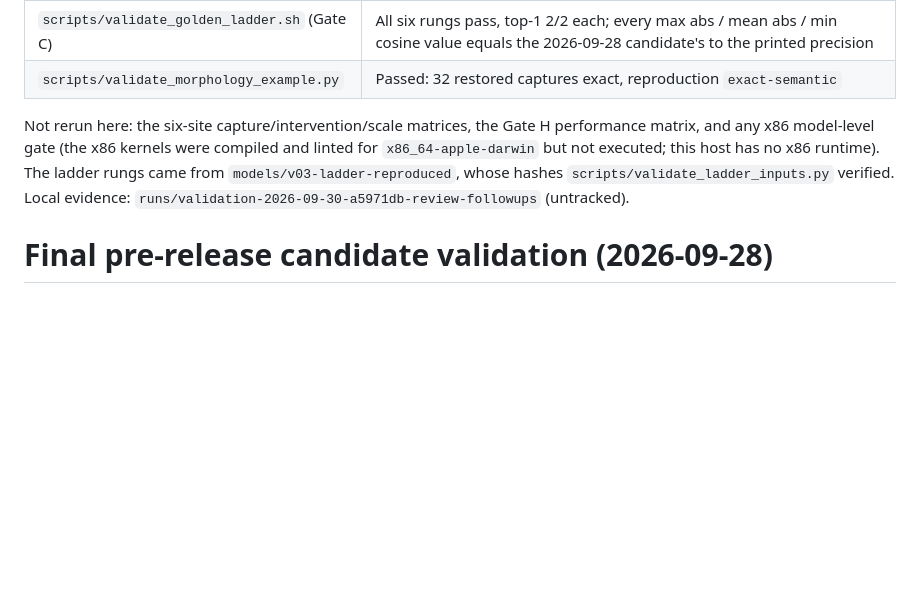
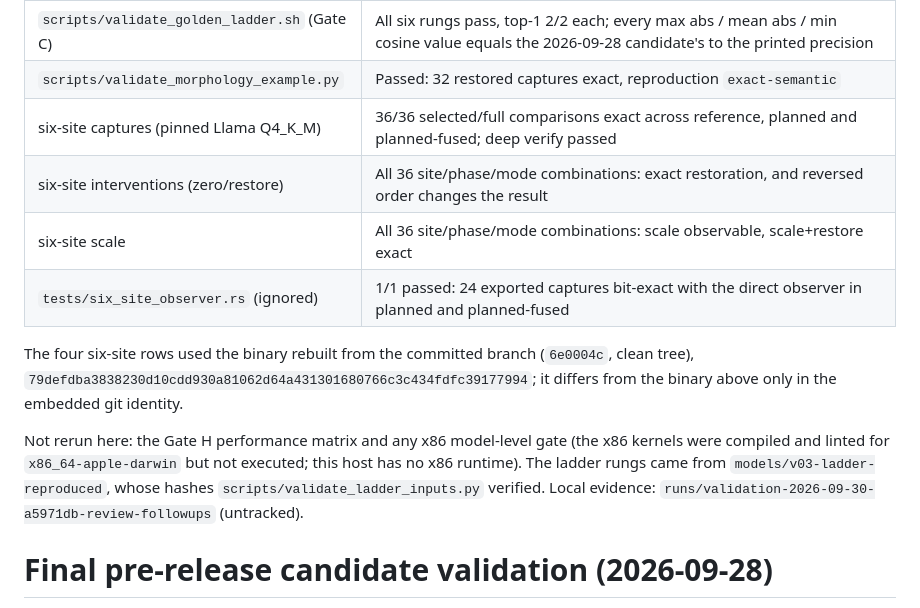
Before and after one commit to voidwest/ember, a Markdown page: docs/audits/1.0-current-validation.md, the part around the change. Drawn GitHub-style; blank space fills up the shorter version.

Commit message:
docs(audit): add the six-site rerun to the development-tree check
Captures, zero/restore interventions, scale and the direct observer all
pass on the pinned Llama Q4_K_M with the binary built from 6e0004c.

Co-Authored-By: Claude Fable 5.1 <noreply@anthropic.com>

```diff
--- a/docs/audits/1.0-current-validation.md
+++ b/docs/audits/1.0-current-validation.md
@@ -16,11 +16,18 @@ documentation); headless release binary
 | `scripts/validate_k_parity.sh` | Q4_K_M 7/7, Q6_K 7/7 (ARM tier, 4 threads) |
 | `scripts/validate_golden_ladder.sh` (Gate C) | All six rungs pass, top-1 2/2 each; every max abs / mean abs / min cosine value equals the 2026-09-28 candidate's to the printed precision |
 | `scripts/validate_morphology_example.py` | Passed: 32 restored captures exact, reproduction `exact-semantic` |
+| six-site captures (pinned Llama Q4_K_M) | 36/36 selected/full comparisons exact across reference, planned and planned-fused; deep verify passed |
+| six-site interventions (zero/restore) | All 36 site/phase/mode combinations: exact restoration, and reversed order changes the result |
+| six-site scale | All 36 site/phase/mode combinations: scale observable, scale+restore exact |
+| `tests/six_site_observer.rs` (ignored) | 1/1 passed: 24 exported captures bit-exact with the direct observer in planned and planned-fused |
 
-Not rerun here: the six-site capture/intervention/scale matrices, the Gate H
-performance matrix, and any x86 model-level gate (the x86 kernels were
-compiled and linted for `x86_64-apple-darwin` but not executed; this host has
-no x86 runtime). The ladder rungs came from `models/v03-ladder-reproduced`,
+The four six-site rows used the binary rebuilt from the committed branch
+(`6e0004c`, clean tree), `79defdba3838230d10cdd930a81062d64a431301680766c3c434fdfc39177994`;
+it differs from the binary above only in the embedded git identity.
+
+Not rerun here: the Gate H performance matrix and any x86 model-level gate
+(the x86 kernels were compiled and linted for `x86_64-apple-darwin` but not
+executed; this host has no x86 runtime). The ladder rungs came from `models/v03-ladder-reproduced`,
 whose hashes `scripts/validate_ladder_inputs.py` verified. Local evidence:
 `runs/validation-2026-09-30-a5971db-review-followups` (untracked).
 
```
